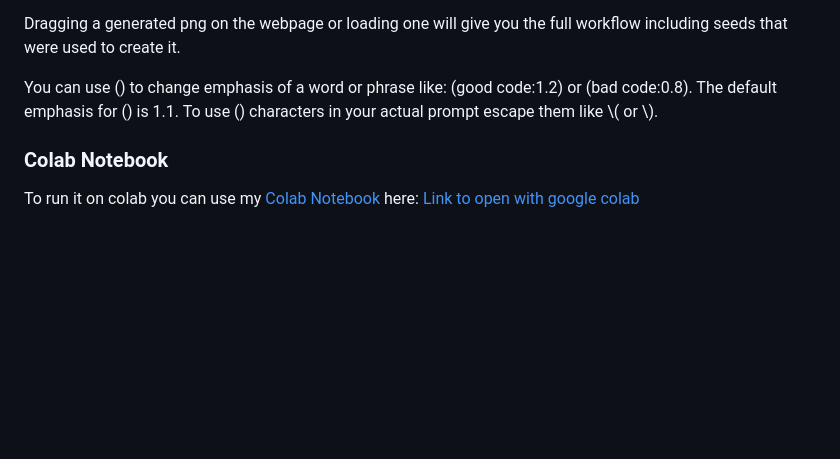
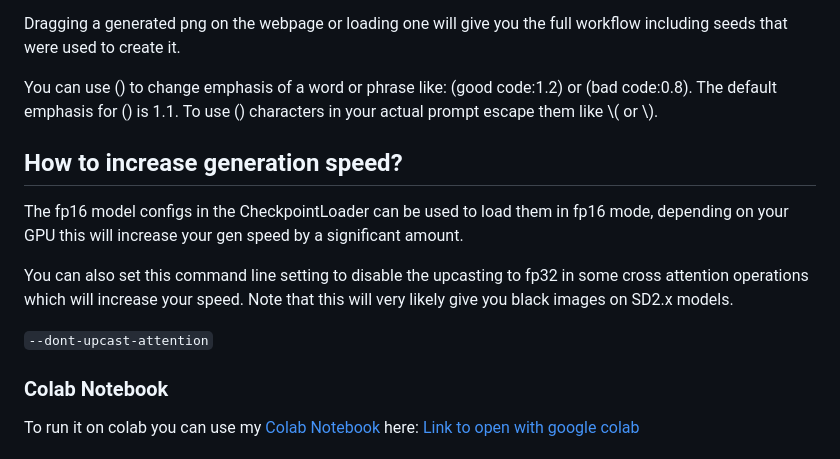
Before and after one commit to snow19941028/ComfyUI, a Markdown page: README.md, the part around the change. Rendered like a GitHub page; blank space fills up the shorter version.

Commit message:
Add section to readme explaining how to get better speeds.

````diff
--- a/README.md
+++ b/README.md
@@ -66,6 +66,14 @@ Dragging a generated png on the webpage or loading one will give you the full wo
 
 You can use () to change emphasis of a word or phrase like: (good code:1.2) or (bad code:0.8). The default emphasis for () is 1.1. To use () characters in your actual prompt escape them like \\( or \\).
 
+## How to increase generation speed?
+
+The fp16 model configs in the CheckpointLoader can be used to load them in fp16 mode, depending on your GPU this will increase your gen speed by a significant amount.
+
+You can also set this command line setting to disable the upcasting to fp32 in some cross attention operations which will increase your speed. Note that this will very likely give you black images on SD2.x models.
+
+```--dont-upcast-attention```
+
 ### Colab Notebook
 
 To run it on colab you can use my [Colab Notebook](notebooks/comfyui_colab.ipynb) here: [Link to open with google colab](https://colab.research.google.com/github/comfyanonymous/ComfyUI/blob/master/notebooks/comfyui_colab.ipynb)
````
